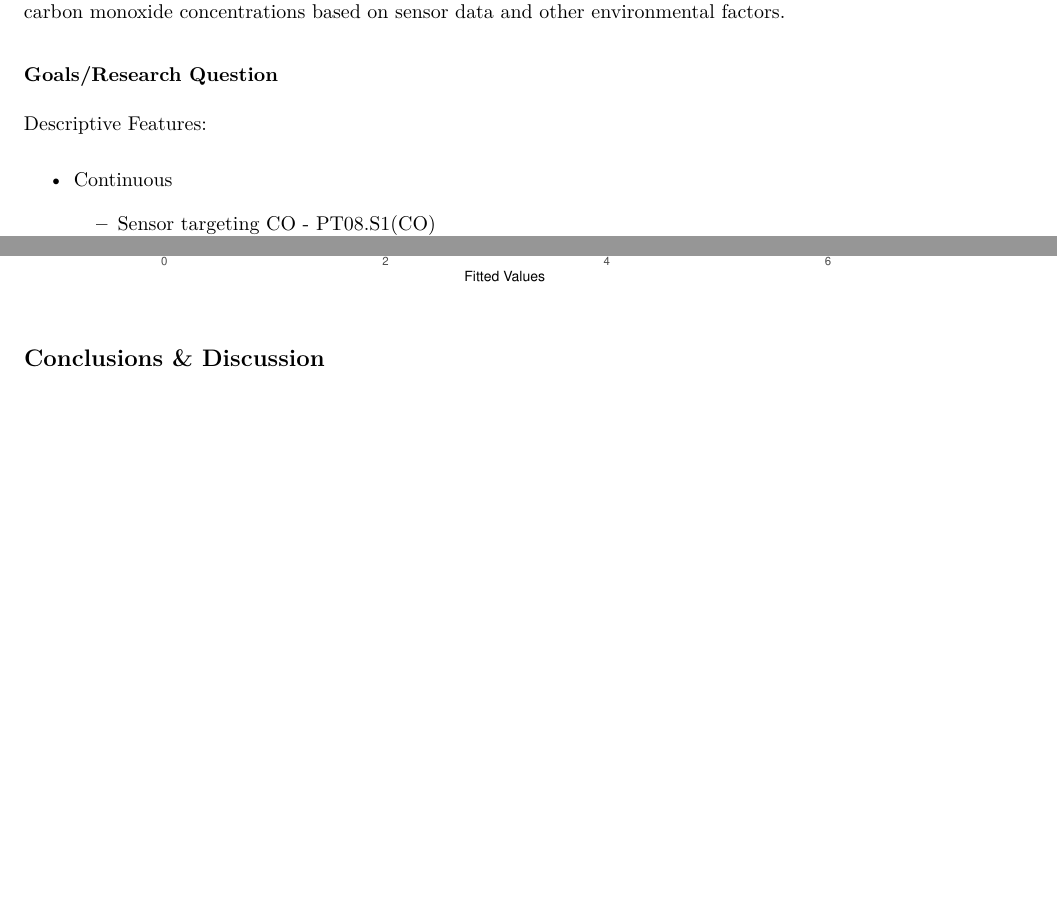
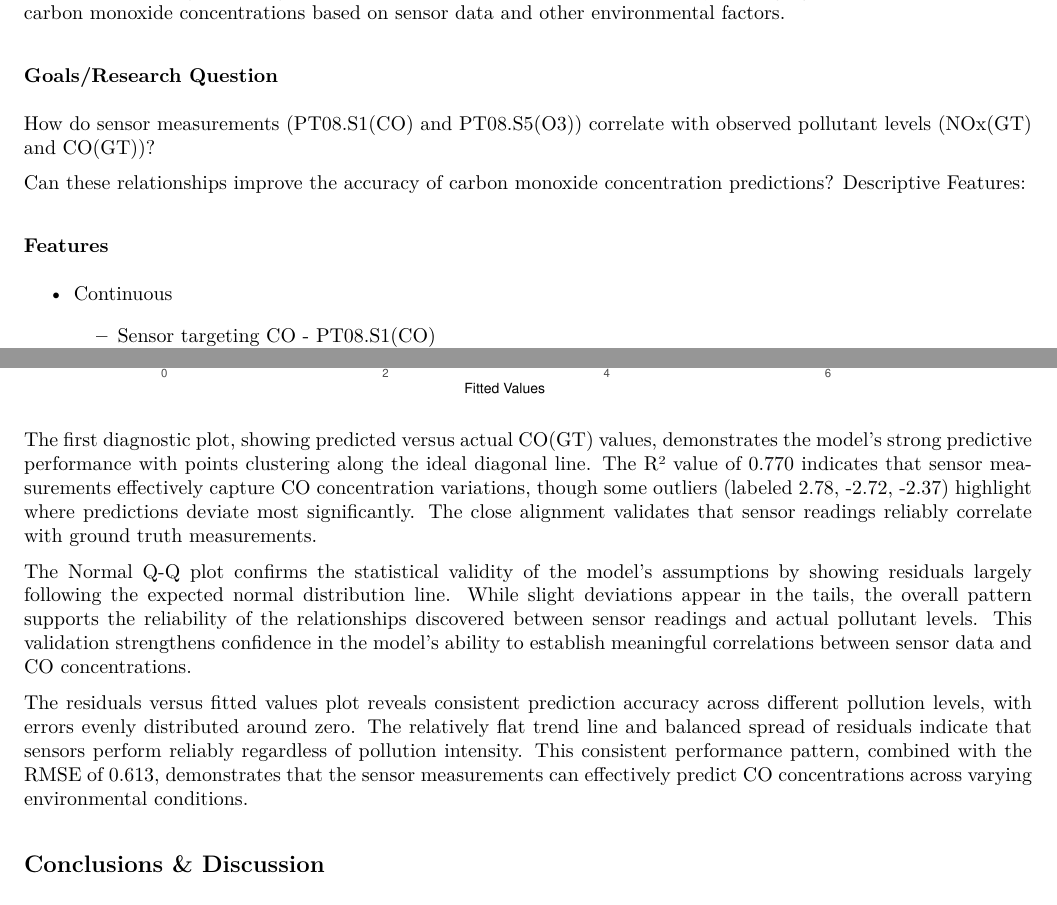
Before and after one commit to adichn/DATA_100_FINAL_PROJECT, an R Markdown document (Final.Rmd): two parts of pages 1 and 11 of 12, joined at a grey line, cut so that both start at the same text, the shorter picture padded with empty space. The pictures show the output file Final.pdf that the author committed with the source.

Commit message:
Added descriptions for the Final Diagnostic Plots and re-added research questions

````diff
--- a/Final.Rmd
+++ b/Final.Rmd
@@ -7,10 +7,11 @@ output:
     fig_width: 10
     fig_height: 6
     fig_caption: true
-geometry: "left=0.75in,right=0.75in,top=1in,bottom=1in"
+  word_document: default
+geometry: left=0.75in,right=0.75in,top=1in,bottom=1in
 header-includes:
-   - \usepackage{float}
-   - \floatplacement{figure}{H}
+- \usepackage{float}
+- \floatplacement{figure}{H}
 ---
 
 ID: 169027493
@@ -28,7 +29,13 @@ Air Quality (UC Irvine) (Vito, S. (2008). Air Quality [Dataset]. UCI Machine Lea
 Accurate air quality monitoring relies on sensor data to measure pollutants such as ozone, carbon monoxide, and nitrogen oxides. This study examines the correlation between sensor readings and measured pollutant levels to validate monitoring technologies and enhance their predictive capabilities. By leveraging models, I aim to predict carbon monoxide concentrations based on sensor data and other environmental factors.
 
 ### Goals/Research Question
+
+How do sensor measurements (PT08.S1(CO) and PT08.S5(O3)) correlate with observed pollutant levels (NOx(GT) and CO(GT))?
+
+Can these relationships improve the accuracy of carbon monoxide concentration predictions?
 Descriptive Features:
+
+### Features
 
 - Continuous
 
@@ -389,6 +396,12 @@ final_metrics
 final_diagnostics
 ```
 
+The first diagnostic plot, showing predicted versus actual CO(GT) values, demonstrates the model's strong predictive performance with points clustering along the ideal diagonal line. The R² value of 0.770 indicates that sensor measurements effectively capture CO concentration variations, though some outliers (labeled 2.78, -2.72, -2.37) highlight where predictions deviate most significantly. The close alignment validates that sensor readings reliably correlate with ground truth measurements.
+
+The Normal Q-Q plot confirms the statistical validity of the model's assumptions by showing residuals largely following the expected normal distribution line. While slight deviations appear in the tails, the overall pattern supports the reliability of the relationships discovered between sensor readings and actual pollutant levels. This validation strengthens confidence in the model's ability to establish meaningful correlations between sensor data and CO concentrations.
+
+The residuals versus fitted values plot reveals consistent prediction accuracy across different pollution levels, with errors evenly distributed around zero. The relatively flat trend line and balanced spread of residuals indicate that sensors perform reliably regardless of pollution intensity. This consistent performance pattern, combined with the RMSE of 0.613, demonstrates that the sensor measurements can effectively predict CO concentrations across varying environmental conditions.
+
 ## Conclusions & Discussion
 
 ### Key Findings
````
Also changed, not shown: Final.pdf.
